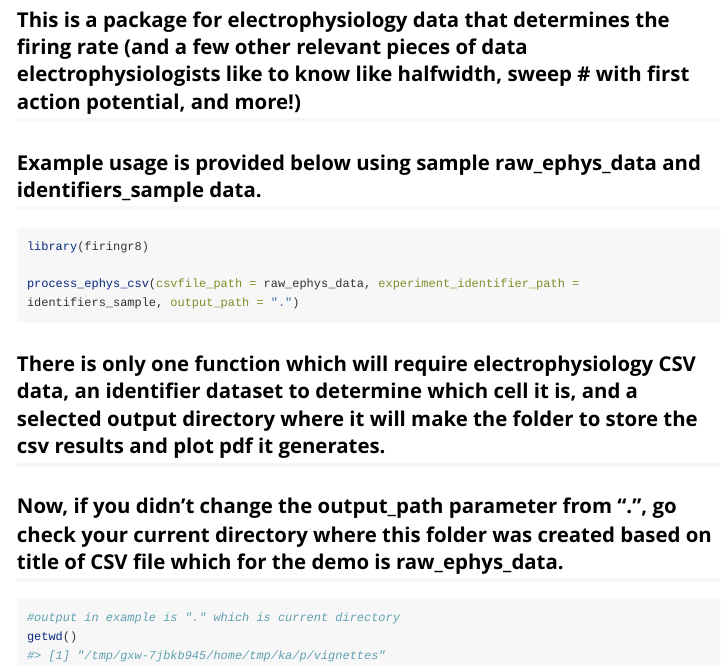
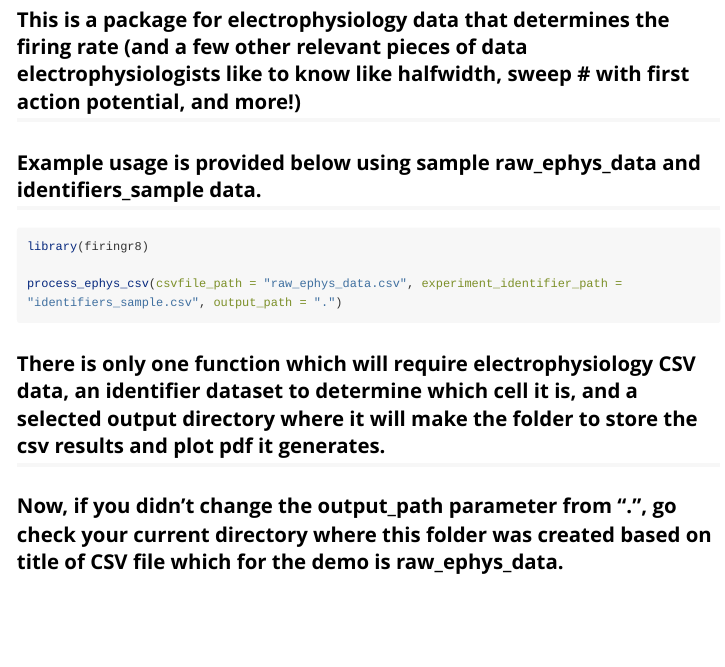
Before and after one commit to nickmrussell/Final_Project, an R Markdown document (vignettes/firingr8.Rmd): the page in a window 1100 px wide, from 280 px down. Rendered offline with R 4.5, knitr and Pandoc, with nearby package versions; long lines of code are wrapped.

Commit message:
updated vignette

````diff
--- a/vignettes/firingr8.Rmd
+++ b/vignettes/firingr8.Rmd
@@ -26,13 +26,9 @@ library(firingr8)
 ```{r, eval = FALSE}
 library(firingr8)
 
-process_ephys_csv(csvfile_path = raw_ephys_data, experiment_identifier_path = identifiers_sample, output_path = ".")
+process_ephys_csv(csvfile_path = "raw_ephys_data.csv", experiment_identifier_path = "identifiers_sample.csv", output_path = ".")
 ```
 
 ## There is only one function which will require electrophysiology CSV data, an identifier dataset to determine which cell it is, and a selected output directory where it will make the folder to store the csv results and plot pdf it generates.
 
 ## Now, if you didn't change the output_path parameter from ".", go check your current directory where this folder was created based on title of CSV file which for the demo is raw_ephys_data.
-```{r}
-#output in example is "." which is current directory
-getwd()
-```
````
